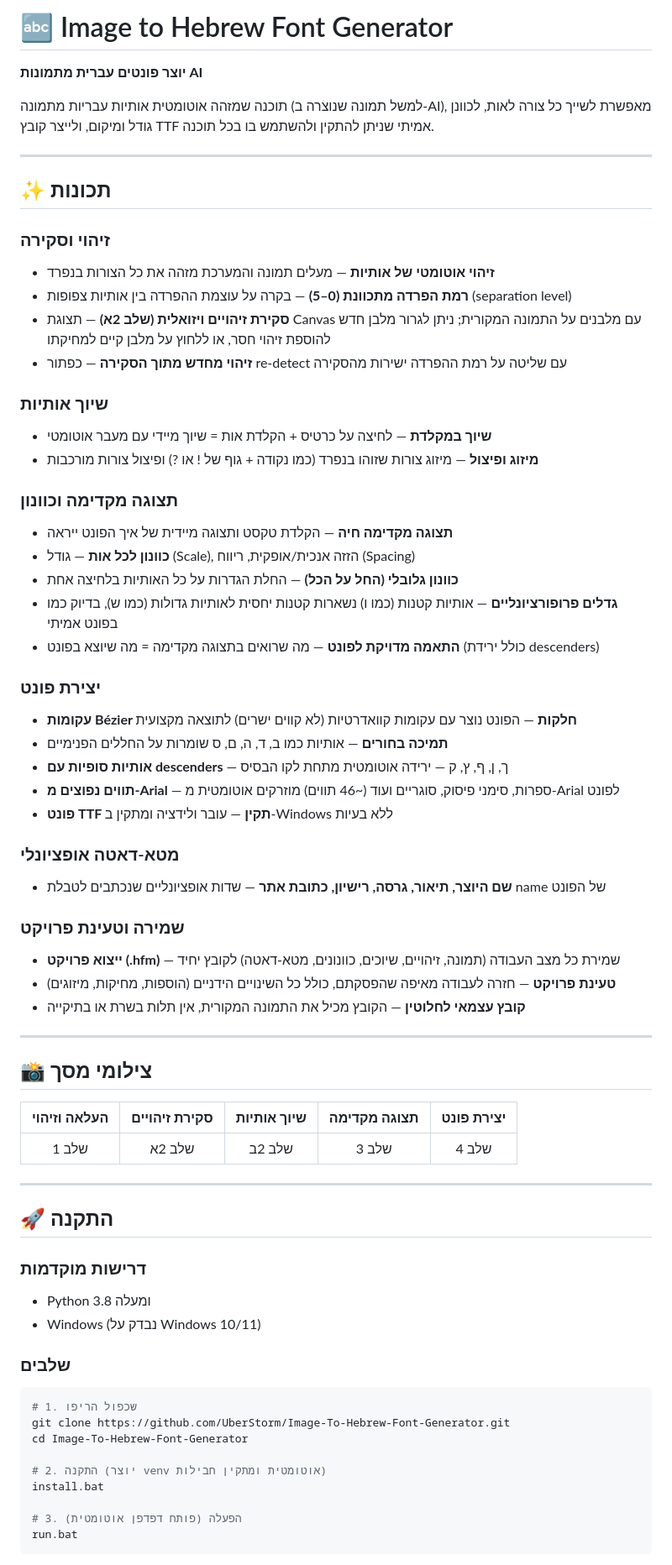
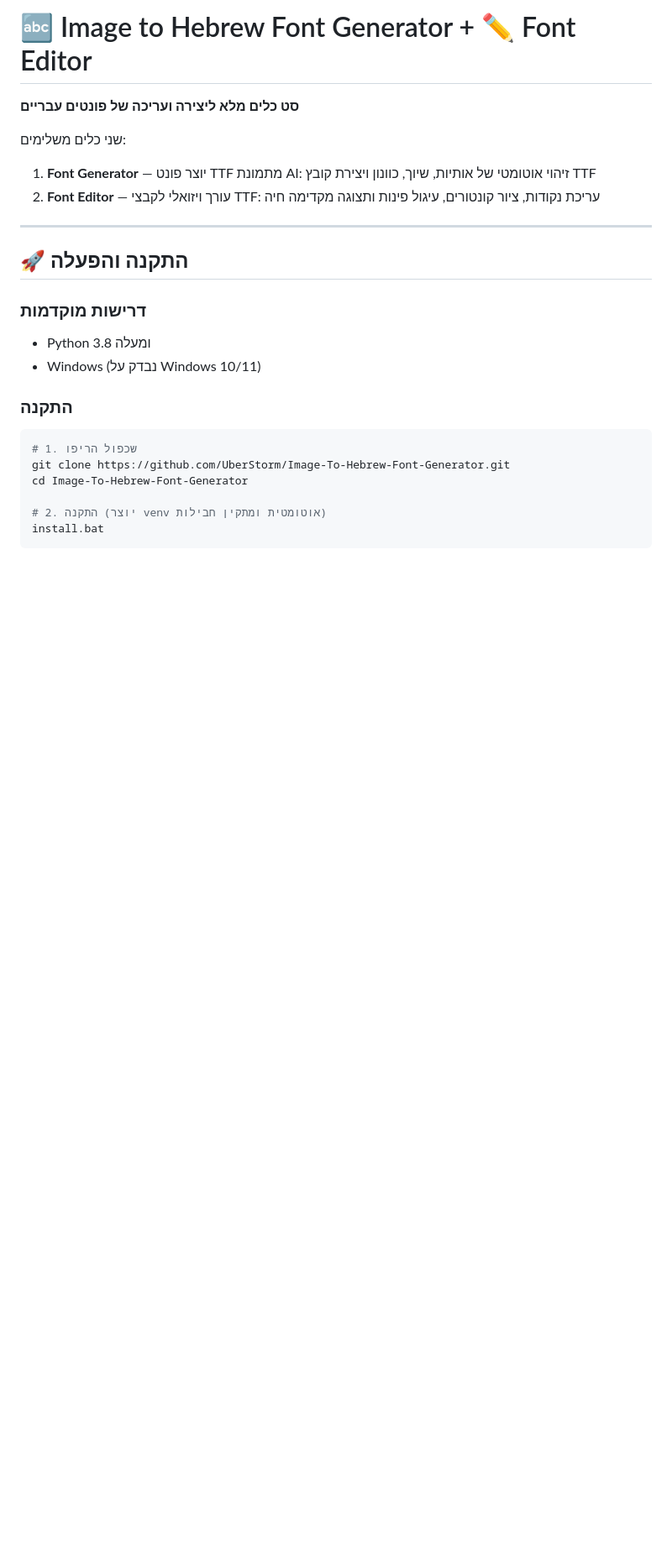
Before and after one commit to UberStorm/Image-To-Hebrew-Font-Generator, a Markdown page: README.md, the part around one of its changes. Shown at 84% size. Rendered like a GitHub page; blank space fills up the shorter version.

````diff
--- a/README.md
+++ b/README.md
@@ -1,68 +1,22 @@
 <div dir="rtl">
 
-# 🔤 Image to Hebrew Font Generator
+# 🔤 Image to Hebrew Font Generator + ✏️ Font Editor
 
-**יוצר פונטים עברית מתמונות AI**
+**סט כלים מלא ליצירה ועריכה של פונטים עבריים**
 
-תוכנה שמזהה אוטומטית אותיות עבריות מתמונה (למשל תמונה שנוצרה ב-AI), מאפשרת לשייך כל צורה לאות, לכוונן גודל ומיקום, ולייצר קובץ TTF אמיתי שניתן להתקין ולהשתמש בו בכל תוכנה.
+שני כלים משלימים:
+1. **Font Generator** — יוצר פונט TTF מתמונת AI: זיהוי אוטומטי של אותיות, שיוך, כוונון ויצירת קובץ TTF
+2. **Font Editor** — עורך ויזואלי לקבצי TTF: עריכת נקודות, ציור קונטורים, עיגול פינות ותצוגה מקדימה חיה
 
 ---
 
-## ✨ תכונות
-
-### זיהוי וסקירה
-- **זיהוי אוטומטי של אותיות** — מעלים תמונה והמערכת מזהה את כל הצורות בנפרד
-- **רמת הפרדה מתכוונת (0–5)** — בקרה על עוצמת ההפרדה בין אותיות צפופות (separation level)
-- **סקירת זיהויים ויזואלית (שלב 2א)** — תצוגת Canvas עם מלבנים על התמונה המקורית; ניתן לגרור מלבן חדש להוספת זיהוי חסר, או ללחוץ על מלבן קיים למחיקתו
-- **זיהוי מחדש מתוך הסקירה** — כפתור re-detect עם שליטה על רמת ההפרדה ישירות מהסקירה
-
-### שיוך אותיות
-- **שיוך במקלדת** — לחיצה על כרטיס + הקלדת אות = שיוך מיידי עם מעבר אוטומטי
-- **מיזוג ופיצול** — מיזוג צורות שזוהו בנפרד (כמו נקודה + גוף של ! או ?) ופיצול צורות מורכבות
-
-### תצוגה מקדימה וכוונון
-- **תצוגה מקדימה חיה** — הקלדת טקסט ותצוגה מיידית של איך הפונט ייראה
-- **כוונון לכל אות** — גודל (Scale), הזזה אנכית/אופקית, ריווח (Spacing)
-- **כוונון גלובלי (החל על הכל)** — החלת הגדרות על כל האותיות בלחיצה אחת
-- **גדלים פרופורציונליים** — אותיות קטנות (כמו ו) נשארות קטנות יחסית לאותיות גדולות (כמו ש), בדיוק כמו בפונט אמיתי
-- **התאמה מדויקת לפונט** — מה שרואים בתצוגה מקדימה = מה שיוצא בפונט (כולל ירידת descenders)
-
-### יצירת פונט
-- **עקומות Bézier חלקות** — הפונט נוצר עם עקומות קוואדרטיות (לא קווים ישרים) לתוצאה מקצועית
-- **תמיכה בחורים** — אותיות כמו ב, ד, ה, ם, ס שומרות על החללים הפנימיים
-- **אותיות סופיות עם descenders** — ך, ן, ף, ץ, ק — ירידה אוטומטית מתחת לקו הבסיס
-- **תווים נפוצים מ-Arial** — ספרות, סימני פיסוק, סוגריים ועוד (~46 תווים) מוזרקים אוטומטית מ-Arial לפונט
-- **פונט TTF תקין** — עובר ולידציה ומתקין ב-Windows ללא בעיות
-
-### מטא-דאטה אופציונלי
-- **שם היוצר, תיאור, גרסה, רישיון, כתובת אתר** — שדות אופציונליים שנכתבים לטבלת name של הפונט
-
-### שמירה וטעינת פרויקט
-- **ייצוא פרויקט (.hfm)** — שמירת כל מצב העבודה (תמונה, זיהויים, שיוכים, כוונונים, מטא-דאטה) לקובץ יחיד
-- **טעינת פרויקט** — חזרה לעבודה מאיפה שהפסקתם, כולל כל השינויים הידניים (הוספות, מחיקות, מיזוגים)
-- **קובץ עצמאי לחלוטין** — הקובץ מכיל את התמונה המקורית, אין תלות בשרת או בתיקייה
-
----
-
-## 📸 צילומי מסך
-
-<div dir="ltr">
-
-| העלאה וזיהוי | סקירת זיהויים | שיוך אותיות | תצוגה מקדימה | יצירת פונט |
-|:---:|:---:|:---:|:---:|:---:|
-| שלב 1 | שלב 2א | שלב 2ב | שלב 3 | שלב 4 |
-
-</div>
-
----
-
-## 🚀 התקנה
+## 🚀 התקנה והפעלה
 
 ### דרישות מוקדמות
 - Python 3.8 ומעלה
 - Windows (נבדק על Windows 10/11)
 
-### שלבים
+### התקנה
 
 ```bash
 # 1. שכפול הריפו
@@ -71,7 +25,4 @@ cd Image-To-Hebrew-Font-Generator
 
 # 2. התקנה (יוצר venv אוטומטית ומתקין חבילות)
 install.bat
-
-# 3. הפעלה (פותח דפדפן אוטומטית)
-run.bat
 ```
````
Also changed, not shown: other parts of README.md (+127 -116 lines).
